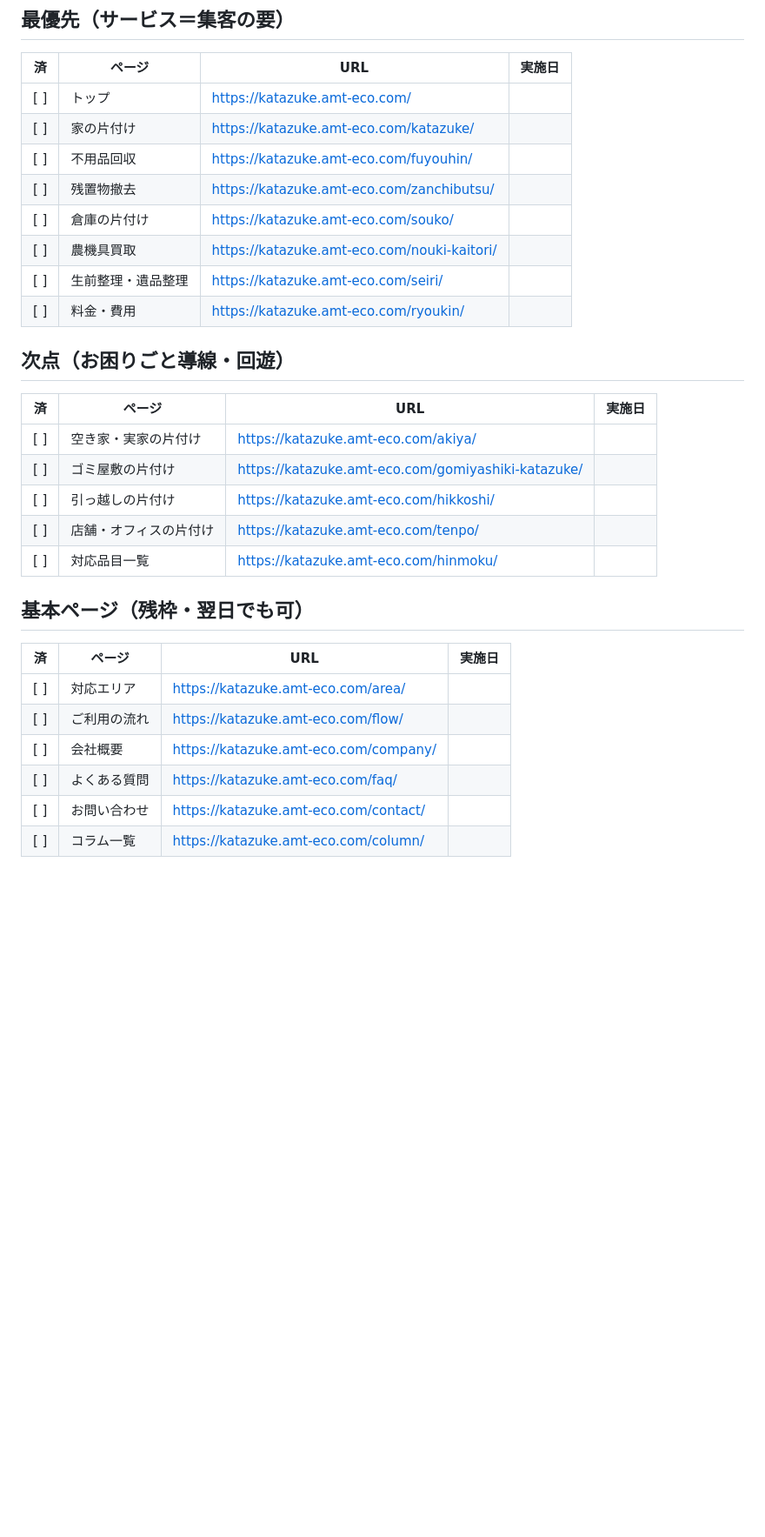
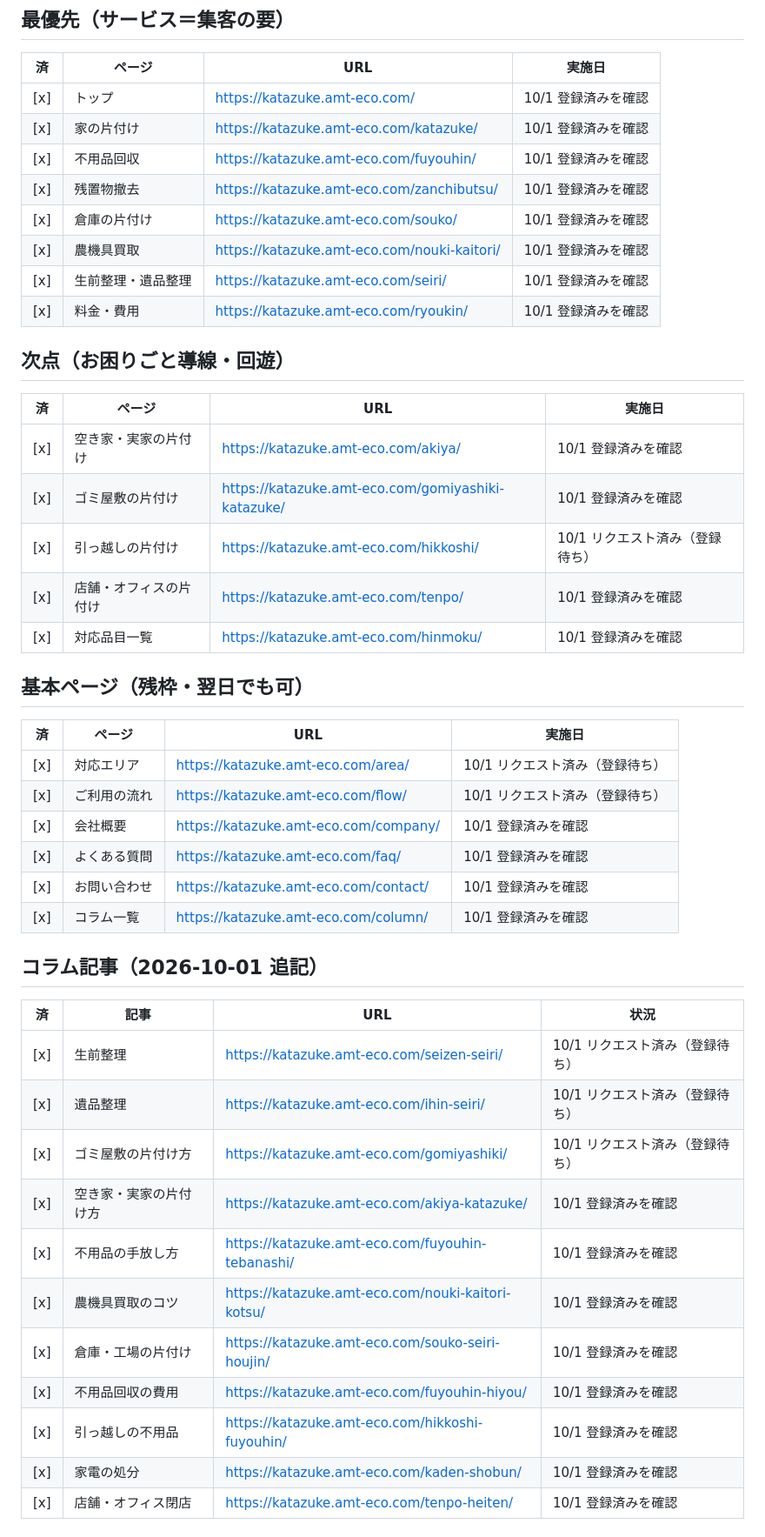
Before and after one commit to toshisan2018/katazuke-site, a Markdown page: docs/gsc-index-request-checklist.md, the part around one of its changes. Shown at 87% size. Rendered like a GitHub page; blank space fills up the shorter version.

Commit message:
引継ぎ書 §13・GSCチェックリストを更新（10/1の登録状況、仕上げ内容）
Co-Authored-By: Claude Fable 5.1 <noreply@anthropic.com>

```diff
--- a/docs/gsc-index-request-checklist.md
+++ b/docs/gsc-index-request-checklist.md
@@ -17,32 +17,49 @@
 
 | 済 | ページ | URL | 実施日 |
 |---|---|---|---|
-| [ ] | トップ | https://katazuke.amt-eco.com/ |  |
-| [ ] | 家の片付け | https://katazuke.amt-eco.com/katazuke/ |  |
-| [ ] | 不用品回収 | https://katazuke.amt-eco.com/fuyouhin/ |  |
-| [ ] | 残置物撤去 | https://katazuke.amt-eco.com/zanchibutsu/ |  |
-| [ ] | 倉庫の片付け | https://katazuke.amt-eco.com/souko/ |  |
-| [ ] | 農機具買取 | https://katazuke.amt-eco.com/nouki-kaitori/ |  |
-| [ ] | 生前整理・遺品整理 | https://katazuke.amt-eco.com/seiri/ |  |
-| [ ] | 料金・費用 | https://katazuke.amt-eco.com/ryoukin/ |  |
+| [x] | トップ | https://katazuke.amt-eco.com/ | 10/1 登録済みを確認 |
+| [x] | 家の片付け | https://katazuke.amt-eco.com/katazuke/ | 10/1 登録済みを確認 |
+| [x] | 不用品回収 | https://katazuke.amt-eco.com/fuyouhin/ | 10/1 登録済みを確認 |
+| [x] | 残置物撤去 | https://katazuke.amt-eco.com/zanchibutsu/ | 10/1 登録済みを確認 |
+| [x] | 倉庫の片付け | https://katazuke.amt-eco.com/souko/ | 10/1 登録済みを確認 |
+| [x] | 農機具買取 | https://katazuke.amt-eco.com/nouki-kaitori/ | 10/1 登録済みを確認 |
+| [x] | 生前整理・遺品整理 | https://katazuke.amt-eco.com/seiri/ | 10/1 登録済みを確認 |
+| [x] | 料金・費用 | https://katazuke.amt-eco.com/ryoukin/ | 10/1 登録済みを確認 |
 
 ## 次点（お困りごと導線・回遊）
 
 | 済 | ページ | URL | 実施日 |
 |---|---|---|---|
-| [ ] | 空き家・実家の片付け | https://katazuke.amt-eco.com/akiya/ |  |
-| [ ] | ゴミ屋敷の片付け | https://katazuke.amt-eco.com/gomiyashiki-katazuke/ |  |
-| [ ] | 引っ越しの片付け | https://katazuke.amt-eco.com/hikkoshi/ |  |
-| [ ] | 店舗・オフィスの片付け | https://katazuke.amt-eco.com/tenpo/ |  |
-| [ ] | 対応品目一覧 | https://katazuke.amt-eco.com/hinmoku/ |  |
+| [x] | 空き家・実家の片付け | https://katazuke.amt-eco.com/akiya/ | 10/1 登録済みを確認 |
+| [x] | ゴミ屋敷の片付け | https://katazuke.amt-eco.com/gomiyashiki-katazuke/ | 10/1 登録済みを確認 |
+| [x] | 引っ越しの片付け | https://katazuke.amt-eco.com/hikkoshi/ | 10/1 リクエスト済み（登録待ち） |
+| [x] | 店舗・オフィスの片付け | https://katazuke.amt-eco.com/tenpo/ | 10/1 登録済みを確認 |
+| [x] | 対応品目一覧 | https://katazuke.amt-eco.com/hinmoku/ | 10/1 登録済みを確認 |
 
 ## 基本ページ（残枠・翌日でも可）
 
 | 済 | ページ | URL | 実施日 |
 |---|---|---|---|
-| [ ] | 対応エリア | https://katazuke.amt-eco.com/area/ |  |
-| [ ] | ご利用の流れ | https://katazuke.amt-eco.com/flow/ |  |
-| [ ] | 会社概要 | https://katazuke.amt-eco.com/company/ |  |
-| [ ] | よくある質問 | https://katazuke.amt-eco.com/faq/ |  |
-| [ ] | お問い合わせ | https://katazuke.amt-eco.com/contact/ |  |
-| [ ] | コラム一覧 | https://katazuke.amt-eco.com/column/ |  |
+| [x] | 対応エリア | https://katazuke.amt-eco.com/area/ | 10/1 リクエスト済み（登録待ち） |
+| [x] | ご利用の流れ | https://katazuke.amt-eco.com/flow/ | 10/1 リクエスト済み（登録待ち） |
+| [x] | 会社概要 | https://katazuke.amt-eco.com/company/ | 10/1 登録済みを確認 |
+| [x] | よくある質問 | https://katazuke.amt-eco.com/faq/ | 10/1 登録済みを確認 |
+| [x] | お問い合わせ | https://katazuke.amt-eco.com/contact/ | 10/1 登録済みを確認 |
+| [x] | コラム一覧 | https://katazuke.amt-eco.com/column/ | 10/1 登録済みを確認 |
+
+## コラム記事（2026-10-01 追記）
+
+| 済 | 記事 | URL | 状況 |
+|---|---|---|---|
+| [x] | 生前整理 | https://katazuke.amt-eco.com/seizen-seiri/ | 10/1 リクエスト済み（登録待ち） |
+| [x] | 遺品整理 | https://katazuke.amt-eco.com/ihin-seiri/ | 10/1 リクエスト済み（登録待ち） |
+| [x] | ゴミ屋敷の片付け方 | https://katazuke.amt-eco.com/gomiyashiki/ | 10/1 リクエスト済み（登録待ち） |
+| [x] | 空き家・実家の片付け方 | https://katazuke.amt-eco.com/akiya-katazuke/ | 10/1 登録済みを確認 |
+| [x] | 不用品の手放し方 | https://katazuke.amt-eco.com/fuyouhin-tebanashi/ | 10/1 登録済みを確認 |
+| [x] | 農機具買取のコツ | https://katazuke.amt-eco.com/nouki-kaitori-kotsu/ | 10/1 登録済みを確認 |
+| [x] | 倉庫・工場の片付け | https://katazuke.amt-eco.com/souko-seiri-houjin/ | 10/1 登録済みを確認 |
+| [x] | 不用品回収の費用 | https://katazuke.amt-eco.com/fuyouhin-hiyou/ | 10/1 登録済みを確認 |
+| [x] | 引っ越しの不用品 | https://katazuke.amt-eco.com/hikkoshi-fuyouhin/ | 10/1 登録済みを確認 |
+| [x] | 家電の処分 | https://katazuke.amt-eco.com/kaden-shobun/ | 10/1 登録済みを確認 |
+| [x] | 店舗・オフィス閉店 | https://katazuke.amt-eco.com/tenpo-heiten/ | 10/1 登録済みを確認 |
+
```
Also changed, not shown: other parts of docs/gsc-index-request-checklist.md (+6 -0 lines), katazuke-site-handover.md (+13 -0 lines).
